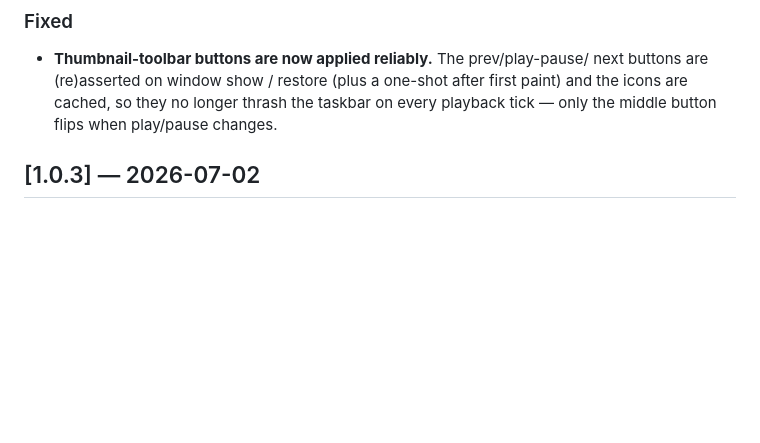
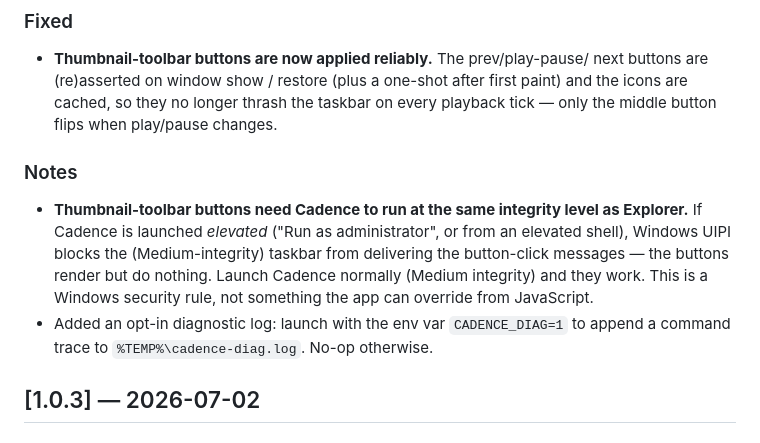
Before and after one commit to toyuvalo/cadence, a Markdown page: CHANGELOG.md, the part around the change. Rendered like a GitHub page; blank space fills up the shorter version.

Commit message:
Add opt-in CADENCE_DIAG command trace; document integrity-level caveat
Root-caused "thumbnail buttons do nothing when clicked": it was NOT a code bug.
The buttons and the full click->command->page path work in every window state
(verified by delivering the exact WM_COMMAND/THBN_CLICKED message the taskbar
sends, visible AND minimized). The failure was UIPI: the app had been launched
elevated (High integrity) while Explorer/taskbar runs Medium, so Windows
silently drops the taskbar's click messages. Relaunched at Medium -> real clicks
delivered and drive YTM correctly.

Adds src/shared/diag.js (env-gated, zero-cost when off) plus trace points in the
thumbar click handlers, hub.sendCommand, and the ytm preload command handler.
CHANGELOG documents the elevation caveat + the diagnostic switch.

```diff
--- a/CHANGELOG.md
+++ b/CHANGELOG.md
@@ -21,6 +21,16 @@ All notable changes to Cadence are documented here.
   next buttons are (re)asserted on window show / restore (plus a one-shot after
   first paint) and the icons are cached, so they no longer thrash the taskbar on
   every playback tick — only the middle button flips when play/pause changes.
+
+### Notes
+- **Thumbnail-toolbar buttons need Cadence to run at the same integrity level as
+  Explorer.** If Cadence is launched *elevated* ("Run as administrator", or from
+  an elevated shell), Windows UIPI blocks the (Medium-integrity) taskbar from
+  delivering the button-click messages — the buttons render but do nothing.
+  Launch Cadence normally (Medium integrity) and they work. This is a Windows
+  security rule, not something the app can override from JavaScript.
+- Added an opt-in diagnostic log: launch with the env var `CADENCE_DIAG=1` to
+  append a command trace to `%TEMP%\cadence-diag.log`. No-op otherwise.
 
 ## [1.0.3] — 2026-07-02
 
```
